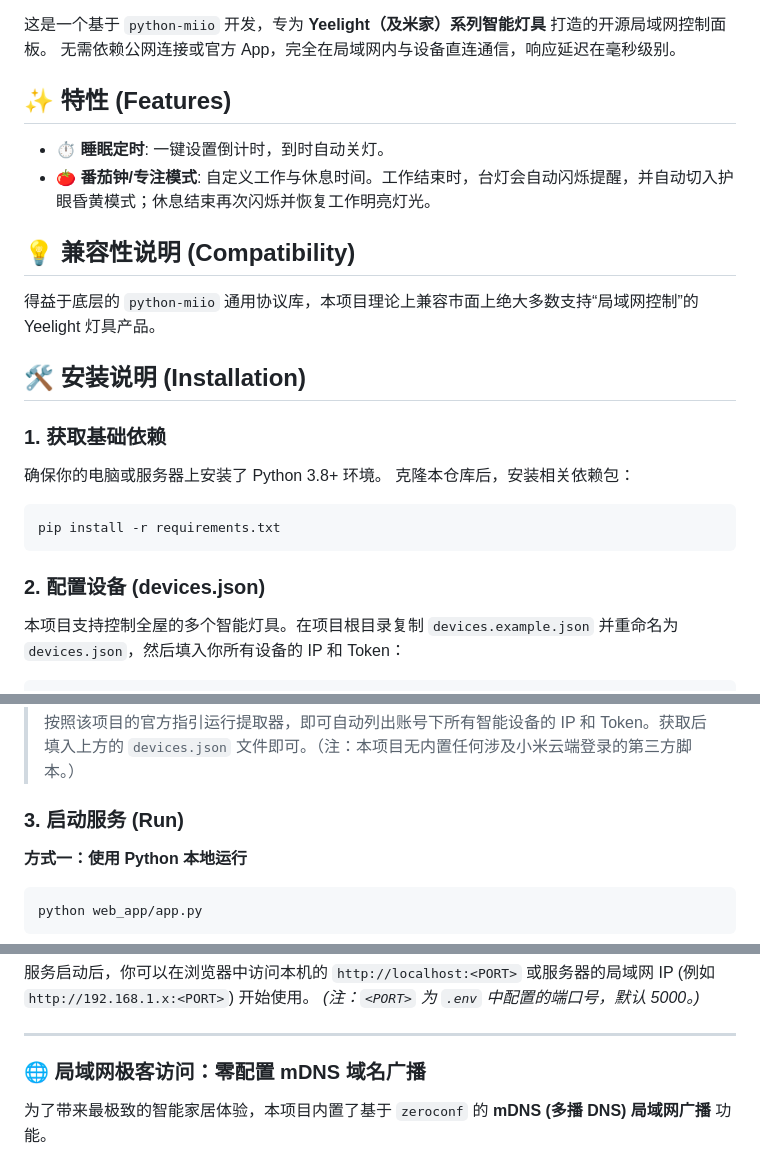
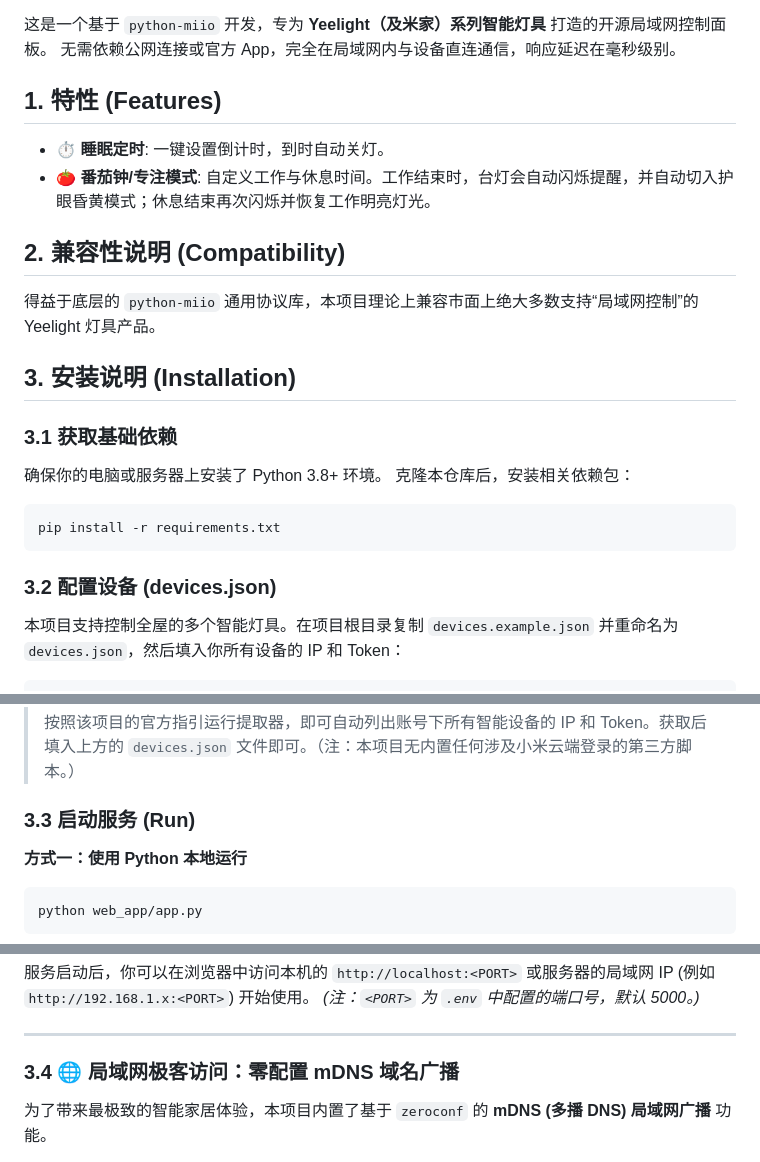
Before and after one commit to chenx2code/yeelux, a Markdown page: README_zh.md, 3 parts joined by grey strips. Drawn GitHub-style.

````diff
--- a/README_zh.md
+++ b/README_zh.md
@@ -5,22 +5,22 @@
 这是一个基于 `python-miio` 开发，专为 **Yeelight（及米家）系列智能灯具** 打造的开源局域网控制面板。
 无需依赖公网连接或官方 App，完全在局域网内与设备直连通信，响应延迟在毫秒级别。
 
-## ✨ 特性 (Features)
+## 1. 特性 (Features)
 - ⏱️ **睡眠定时**: 一键设置倒计时，到时自动关灯。
 - 🍅 **番茄钟/专注模式**: 自定义工作与休息时间。工作结束时，台灯会自动闪烁提醒，并自动切入护眼昏黄模式；休息结束再次闪烁并恢复工作明亮灯光。
-## 💡 兼容性说明 (Compatibility)
+## 2. 兼容性说明 (Compatibility)
 得益于底层的 `python-miio` 通用协议库，本项目理论上兼容市面上绝大多数支持“局域网控制”的 Yeelight 灯具产品。
 
-## 🛠️ 安装说明 (Installation)
+## 3. 安装说明 (Installation)
 
-### 1. 获取基础依赖
+### 3.1 获取基础依赖
 确保你的电脑或服务器上安装了 Python 3.8+ 环境。
 克隆本仓库后，安装相关依赖包：
 ```bash
 pip install -r requirements.txt
 ```
 
-### 2. 配置设备 (devices.json)
+### 3.2 配置设备 (devices.json)
 本项目支持控制全屋的多个智能灯具。在项目根目录复制 `devices.example.json` 并重命名为 `devices.json`，然后填入你所有设备的 IP 和 Token：
 ```json
 [
@@ -47,7 +47,7 @@ pip install -r requirements.txt
 >
 > 按照该项目的官方指引运行提取器，即可自动列出账号下所有智能设备的 IP 和 Token。获取后填入上方的 `devices.json` 文件即可。（注：本项目无内置任何涉及小米云端登录的第三方脚本。）
 
-### 3. 启动服务 (Run)
+### 3.3 启动服务 (Run)
 
 **方式一：使用 Python 本地运行**
 ```bash
@@ -66,7 +66,7 @@ docker compose up -d
 
 ---
 
-### 🌐 局域网极客访问：零配置 mDNS 域名广播
+### 3.4 🌐 局域网极客访问：零配置 mDNS 域名广播
 
 为了带来最极致的智能家居体验，本项目内置了基于 `zeroconf` 的 **mDNS (多播 DNS) 局域网广播** 功能。
 
````
Also changed, not shown: other parts of README_zh.md (+1 -1 lines), README.md (+8 -8 lines).
